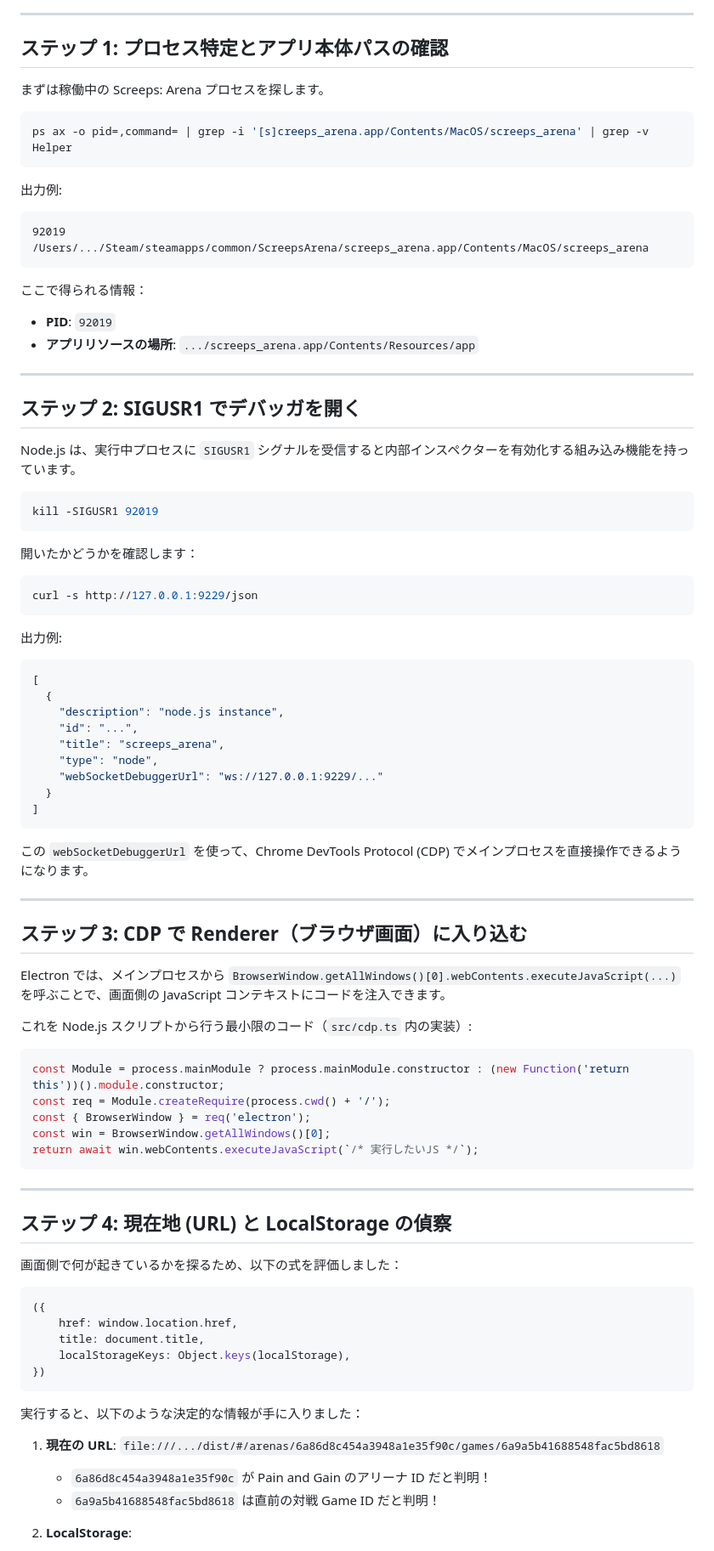
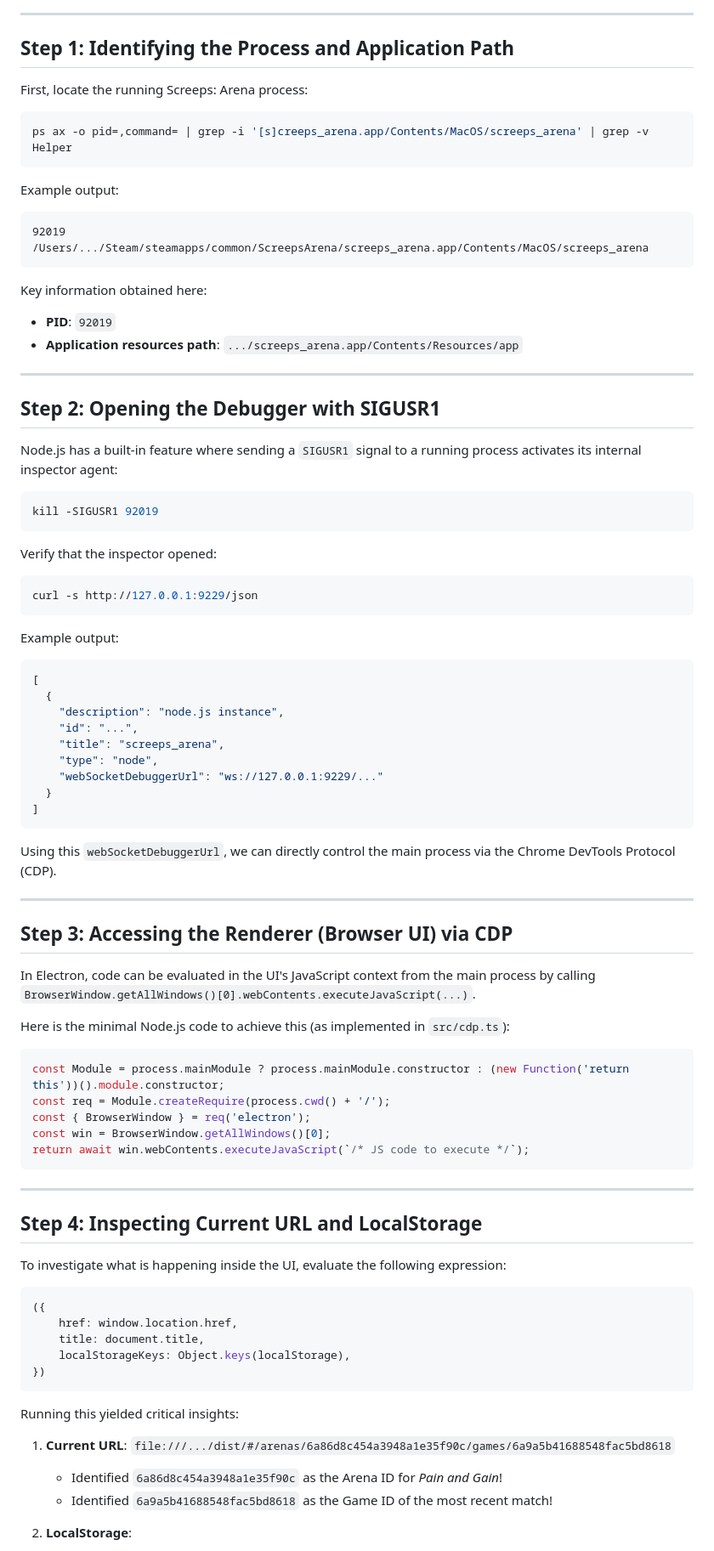
Before and after one commit to arukuka/screeps-arena-tools, a Markdown page: docs/REVERSE_ENGINEERING.md, the part around one of its changes. Shown at 85% size. Drawn GitHub-style.

Commit message:
docs: translate REVERSE_ENGINEERING.md to English

````diff
--- a/docs/REVERSE_ENGINEERING.md
+++ b/docs/REVERSE_ENGINEERING.md
@@ -32,40 +32,40 @@ sequenceDiagram
 
 ---
 
-## ステップ 1: プロセス特定とアプリ本体パスの確認
+## Step 1: Identifying the Process and Application Path
 
-まずは稼働中の Screeps: Arena プロセスを探します。
+First, locate the running Screeps: Arena process:
 
 ```bash
 ps ax -o pid=,command= | grep -i '[s]creeps_arena.app/Contents/MacOS/screeps_arena' | grep -v Helper
 ```
 
-出力例:
+Example output:
 ```text
 92019 /Users/.../Steam/steamapps/common/ScreepsArena/screeps_arena.app/Contents/MacOS/screeps_arena
 ```
 
-ここで得られる情報：
+Key information obtained here:
 - **PID**: `92019`
-- **アプリリソースの場所**: `.../screeps_arena.app/Contents/Resources/app`
+- **Application resources path**: `.../screeps_arena.app/Contents/Resources/app`
 
 ---
 
-## ステップ 2: SIGUSR1 でデバッガを開く
+## Step 2: Opening the Debugger with SIGUSR1
 
-Node.js は、実行中プロセスに `SIGUSR1` シグナルを受信すると内部インスペクターを有効化する組み込み機能を持っています。
+Node.js has a built-in feature where sending a `SIGUSR1` signal to a running process activates its internal inspector agent:
 
 ```bash
 kill -SIGUSR1 92019
 ```
 
-開いたかどうかを確認します：
+Verify that the inspector opened:
 
 ```bash
 curl -s http://127.0.0.1:9229/json
 ```
 
-出力例:
+Example output:
 ```json
 [
   {
@@ -78,29 +78,29 @@ curl -s http://127.0.0.1:9229/json
 ]
 ```
 
-この `webSocketDebuggerUrl` を使って、Chrome DevTools Protocol (CDP) でメインプロセスを直接操作できるようになります。
+Using this `webSocketDebuggerUrl`, we can directly control the main process via the Chrome DevTools Protocol (CDP).
 
 ---
 
-## ステップ 3: CDP で Renderer（ブラウザ画面）に入り込む
+## Step 3: Accessing the Renderer (Browser UI) via CDP
 
-Electron では、メインプロセスから `BrowserWindow.getAllWindows()[0].webContents.executeJavaScript(...)` を呼ぶことで、画面側の JavaScript コンテキストにコードを注入できます。
+In Electron, code can be evaluated in the UI's JavaScript context from the main process by calling `BrowserWindow.getAllWindows()[0].webContents.executeJavaScript(...)`.
 
-これを Node.js スクリプトから行う最小限のコード（`src/cdp.ts` 内の実装）:
+Here is the minimal Node.js code to achieve this (as implemented in `src/cdp.ts`):
 
 ```javascript
 const Module = process.mainModule ? process.mainModule.constructor : (new Function('return this'))().module.constructor;
 const req = Module.createRequire(process.cwd() + '/');
 const { BrowserWindow } = req('electron');
 const win = BrowserWindow.getAllWindows()[0];
-return await win.webContents.executeJavaScript(`/* 実行したいJS */`);
+return await win.webContents.executeJavaScript(`/* JS code to execute */`);
 ```
 
 ---
 
-## ステップ 4: 現在地 (URL) と LocalStorage の偵察
+## Step 4: Inspecting Current URL and LocalStorage
 
-画面側で何が起きているかを探るため、以下の式を評価しました：
+To investigate what is happening inside the UI, evaluate the following expression:
 
 ```javascript
 ({
@@ -110,12 +110,12 @@ return await win.webContents.executeJavaScript(`/* 実行したいJS */`);
 })
 ```
 
-実行すると、以下のような決定的な情報が手に入りました：
+Running this yielded critical insights:
 
-1. **現在の URL**:
+1. **Current URL**:
    `file:///.../dist/#/arenas/6a86d8c454a3948a1e35f90c/games/6a9a5b41688548fac5bd8618`
-   - `6a86d8c454a3948a1e35f90c` が Pain and Gain のアリーナ ID だと判明！
-   - `6a9a5b41688548fac5bd8618` は直前の対戦 Game ID だと判明！
+   - Identified `6a86d8c454a3948a1e35f90c` as the Arena ID for *Pain and Gain*!
+   - Identified `6a9a5b41688548fac5bd8618` as the Game ID of the most recent match!
 
 2. **LocalStorage**:
    - `arena_local_settings_6a86d8c454a3948a1e35f90c_running_game`:
````
Also changed, not shown: other parts of docs/REVERSE_ENGINEERING.md (+37 -37 lines).
